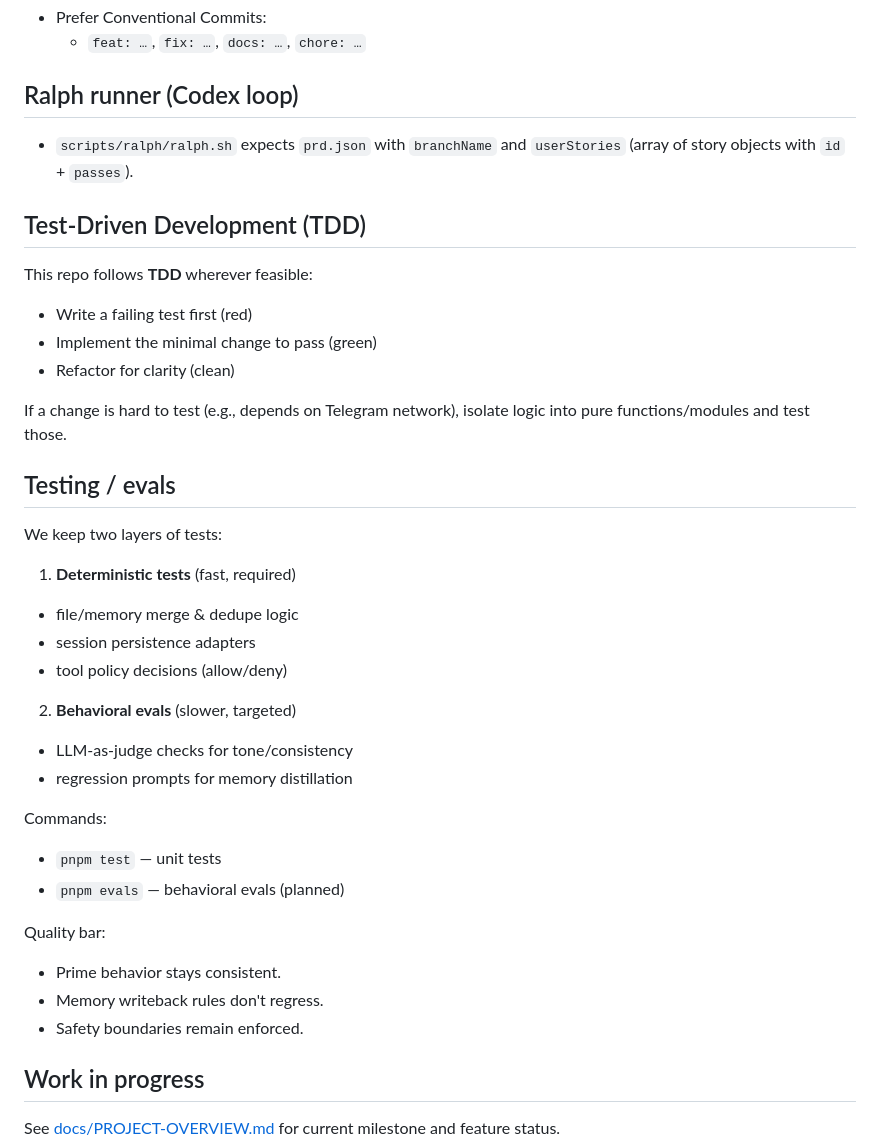
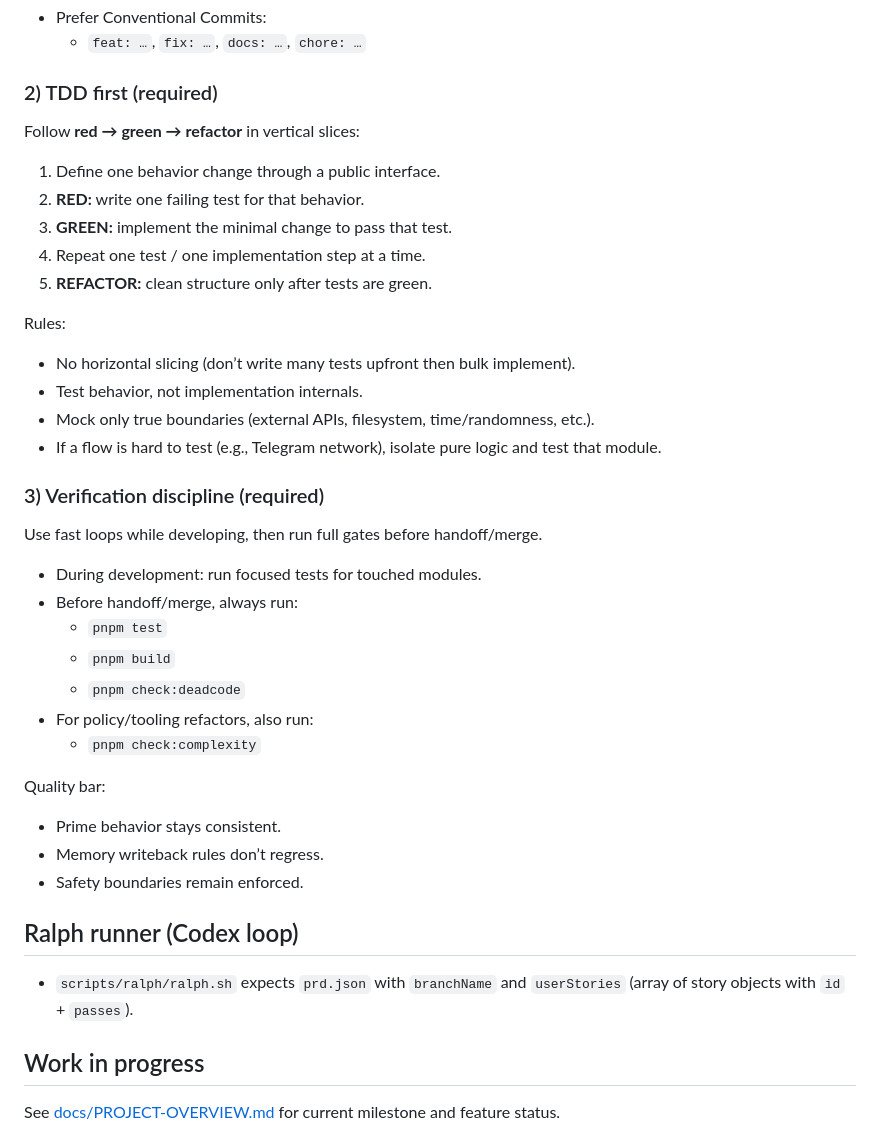
Before and after one commit to dctmfoo/openai-agents, a Markdown page: AGENTS.md, the part around one of its changes. Rendered like a GitHub page.

Commit message:
docs: add common contributor workflow guidance to AGENTS (#70)

```diff
--- a/AGENTS.md
+++ b/AGENTS.md
@@ -84,42 +110,42 @@ Current:
 - Prefer Conventional Commits:
   - `feat: …`, `fix: …`, `docs: …`, `chore: …`
+
+### 2) TDD first (required)
+
+Follow **red → green → refactor** in vertical slices:
+
+1. Define one behavior change through a public interface.
+2. **RED:** write one failing test for that behavior.
+3. **GREEN:** implement the minimal change to pass that test.
+4. Repeat one test / one implementation step at a time.
+5. **REFACTOR:** clean structure only after tests are green.
+
+Rules:
+- No horizontal slicing (don’t write many tests upfront then bulk implement).
+- Test behavior, not implementation internals.
+- Mock only true boundaries (external APIs, filesystem, time/randomness, etc.).
+- If a flow is hard to test (e.g., Telegram network), isolate pure logic and test that module.
+
+### 3) Verification discipline (required)
+
+Use fast loops while developing, then run full gates before handoff/merge.
+
+- During development: run focused tests for touched modules.
+- Before handoff/merge, always run:
+  - `pnpm test`
+  - `pnpm build`
+  - `pnpm check:deadcode`
+- For policy/tooling refactors, also run:
+  - `pnpm check:complexity`
+
+Quality bar:
+- Prime behavior stays consistent.
+- Memory writeback rules don’t regress.
+- Safety boundaries remain enforced.
 
 ## Ralph runner (Codex loop)
 
 - `scripts/ralph/ralph.sh` expects `prd.json` with `branchName` and `userStories` (array of story objects with `id` + `passes`).
-
-## Test-Driven Development (TDD)
-
-This repo follows **TDD** wherever feasible:
-
-- Write a failing test first (red)
-- Implement the minimal change to pass (green)
-- Refactor for clarity (clean)
-
-If a change is hard to test (e.g., depends on Telegram network), isolate logic into pure functions/modules and test those.
-
-## Testing / evals
-
-We keep two layers of tests:
-
-1) **Deterministic tests** (fast, required)
-- file/memory merge & dedupe logic
-- session persistence adapters
-- tool policy decisions (allow/deny)
-
-2) **Behavioral evals** (slower, targeted)
-- LLM-as-judge checks for tone/consistency
-- regression prompts for memory distillation
-
-Commands:
-
-- `pnpm test` — unit tests
-- `pnpm evals` — behavioral evals (planned)
-
-Quality bar:
-- Prime behavior stays consistent.
-- Memory writeback rules don't regress.
-- Safety boundaries remain enforced.
 
 ## Work in progress
 
```
Also changed, not shown: other parts of AGENTS.md (+30 -4 lines).
